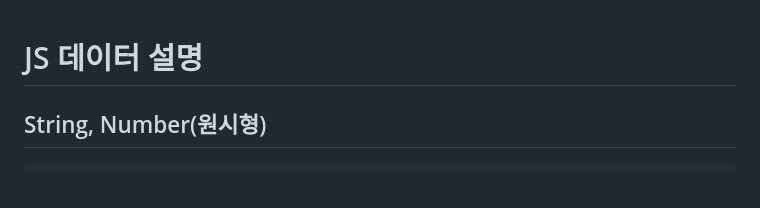
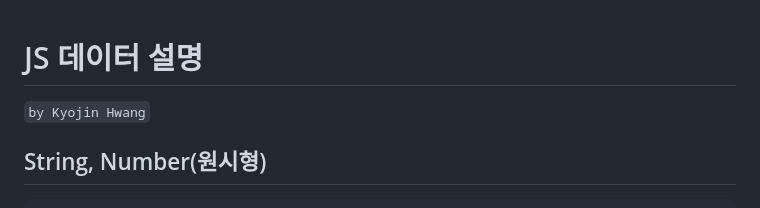
Before and after one commit to KyoJin-Hwang/front-javascript-study, a Markdown page: JS_Data/README.md, the part around the change. GitHub-like rendering; blank space fills up the shorter version.

```diff
--- a/JS_Data/README.md
+++ b/JS_Data/README.md
@@ -1,4 +1,7 @@
 # JS 데이터 설명
+
+`by Kyojin Hwang`
+<br/>
 
 ## String, Number(원시형)
 
```
